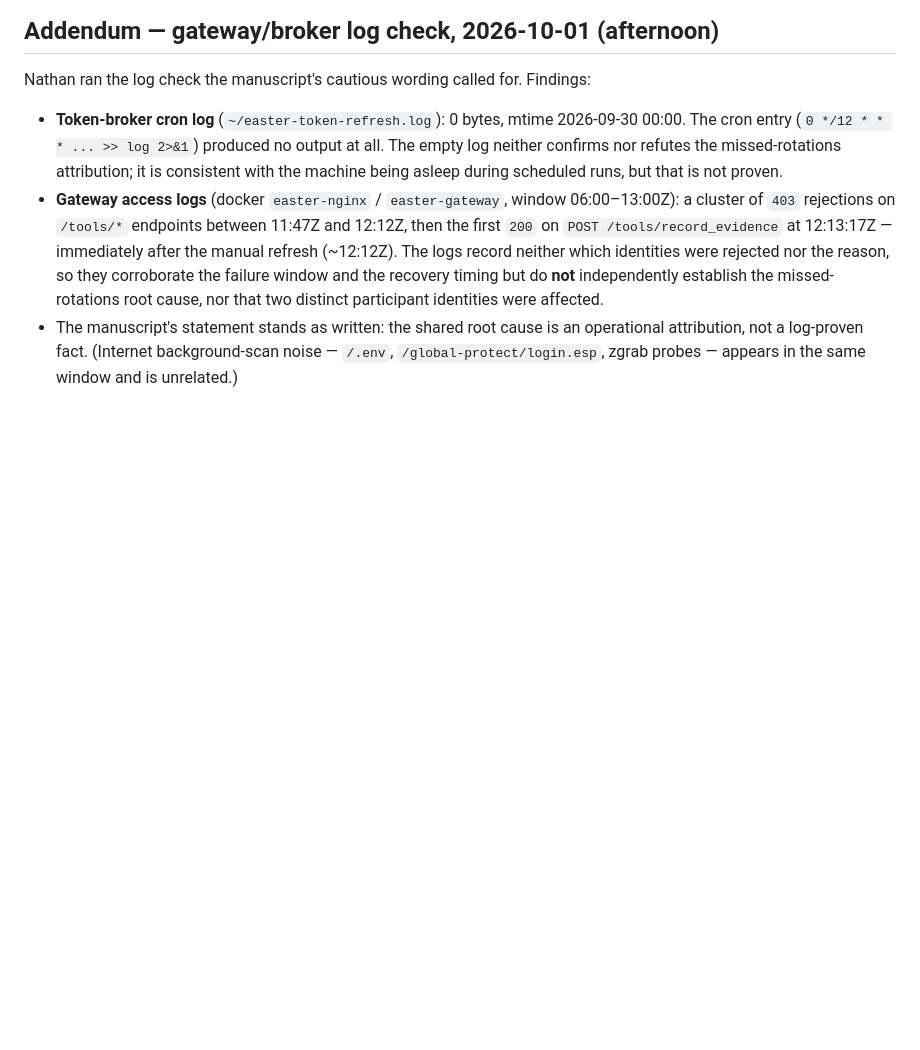
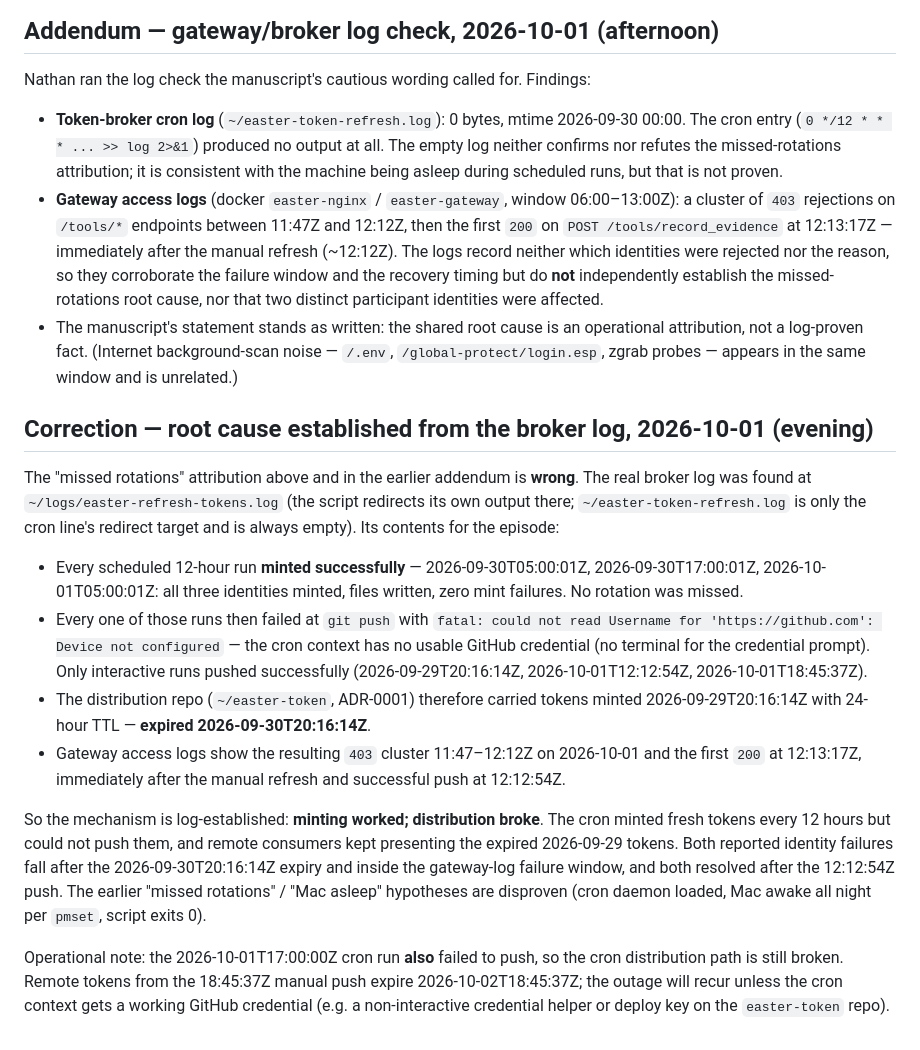
Before and after one commit to witsbi/easter-paper, a Markdown page: paper/archive/pax-gateway-outage-operational-account-2026-10-01.md, the part around the change. Rendered like a GitHub page; blank space fills up the shorter version.

Commit message:
Post-adversarial: correct gateway-outage root cause from broker log
The 'missed rotations' attribution was wrong. The real broker log
(~/logs/easter-refresh-tokens.log) shows every 12h run minted
successfully; git push failed in the cron context ('could not read
Username for https://github.com': Device not configured), so the
distribution repo went stale and pushed 24h tokens expired
2026-09-30T20:16:14Z. Gateway logs corroborate the 403 window
(11:47-12:12Z Oct 1) and recovery (first 200 at 12:13:17Z, after the
12:12:54Z manual push). Account file corrected by appended addendum;
08 and 10 updated to the log-established mechanism.

```diff
--- a/paper/archive/pax-gateway-outage-operational-account-2026-10-01.md
+++ b/paper/archive/pax-gateway-outage-operational-account-2026-10-01.md
@@ -23,3 +23,16 @@ Nathan ran the log check the manuscript's cautious wording called for. Findings:
 - **Token-broker cron log** (`~/easter-token-refresh.log`): 0 bytes, mtime 2026-09-30 00:00. The cron entry (`0 */12 * * * ... >> log 2>&1`) produced no output at all. The empty log neither confirms nor refutes the missed-rotations attribution; it is consistent with the machine being asleep during scheduled runs, but that is not proven.
 - **Gateway access logs** (docker `easter-nginx` / `easter-gateway`, window 06:00–13:00Z): a cluster of `403` rejections on `/tools/*` endpoints between 11:47Z and 12:12Z, then the first `200` on `POST /tools/record_evidence` at 12:13:17Z — immediately after the manual refresh (~12:12Z). The logs record neither which identities were rejected nor the reason, so they corroborate the failure window and the recovery timing but do **not** independently establish the missed-rotations root cause, nor that two distinct participant identities were affected.
 - The manuscript's statement stands as written: the shared root cause is an operational attribution, not a log-proven fact. (Internet background-scan noise — `/.env`, `/global-protect/login.esp`, zgrab probes — appears in the same window and is unrelated.)
+
+## Correction — root cause established from the broker log, 2026-10-01 (evening)
+
+The "missed rotations" attribution above and in the earlier addendum is **wrong**. The real broker log was found at `~/logs/easter-refresh-tokens.log` (the script redirects its own output there; `~/easter-token-refresh.log` is only the cron line's redirect target and is always empty). Its contents for the episode:
+
+- Every scheduled 12-hour run **minted successfully** — 2026-09-30T05:00:01Z, 2026-09-30T17:00:01Z, 2026-10-01T05:00:01Z: all three identities minted, files written, zero mint failures. No rotation was missed.
+- Every one of those runs then failed at `git push` with `fatal: could not read Username for 'https://github.com': Device not configured` — the cron context has no usable GitHub credential (no terminal for the credential prompt). Only interactive runs pushed successfully (2026-09-29T20:16:14Z, 2026-10-01T12:12:54Z, 2026-10-01T18:45:37Z).
+- The distribution repo (`~/easter-token`, ADR-0001) therefore carried tokens minted 2026-09-29T20:16:14Z with 24-hour TTL — **expired 2026-09-30T20:16:14Z**.
+- Gateway access logs show the resulting `403` cluster 11:47–12:12Z on 2026-10-01 and the first `200` at 12:13:17Z, immediately after the manual refresh and successful push at 12:12:54Z.
+
+So the mechanism is log-established: **minting worked; distribution broke**. The cron minted fresh tokens every 12 hours but could not push them, and remote consumers kept presenting the expired 2026-09-29 tokens. Both reported identity failures fall after the 2026-09-30T20:16:14Z expiry and inside the gateway-log failure window, and both resolved after the 12:12:54Z push. The earlier "missed rotations" / "Mac asleep" hypotheses are disproven (cron daemon loaded, Mac awake all night per `pmset`, script exits 0).
+
+Operational note: the 2026-10-01T17:00:00Z cron run **also** failed to push, so the cron distribution path is still broken. Remote tokens from the 18:45:37Z manual push expire 2026-10-02T18:45:37Z; the outage will recur unless the cron context gets a working GitHub credential (e.g. a non-interactive credential helper or deploy key on the `easter-token` repo).
```
Also changed, not shown: paper/draft2/08-easter-in-use-contribution-provenance.md (+1 -1 lines), paper/draft2/10-limitations-threats-to-validity.md (+1 -1 lines).
